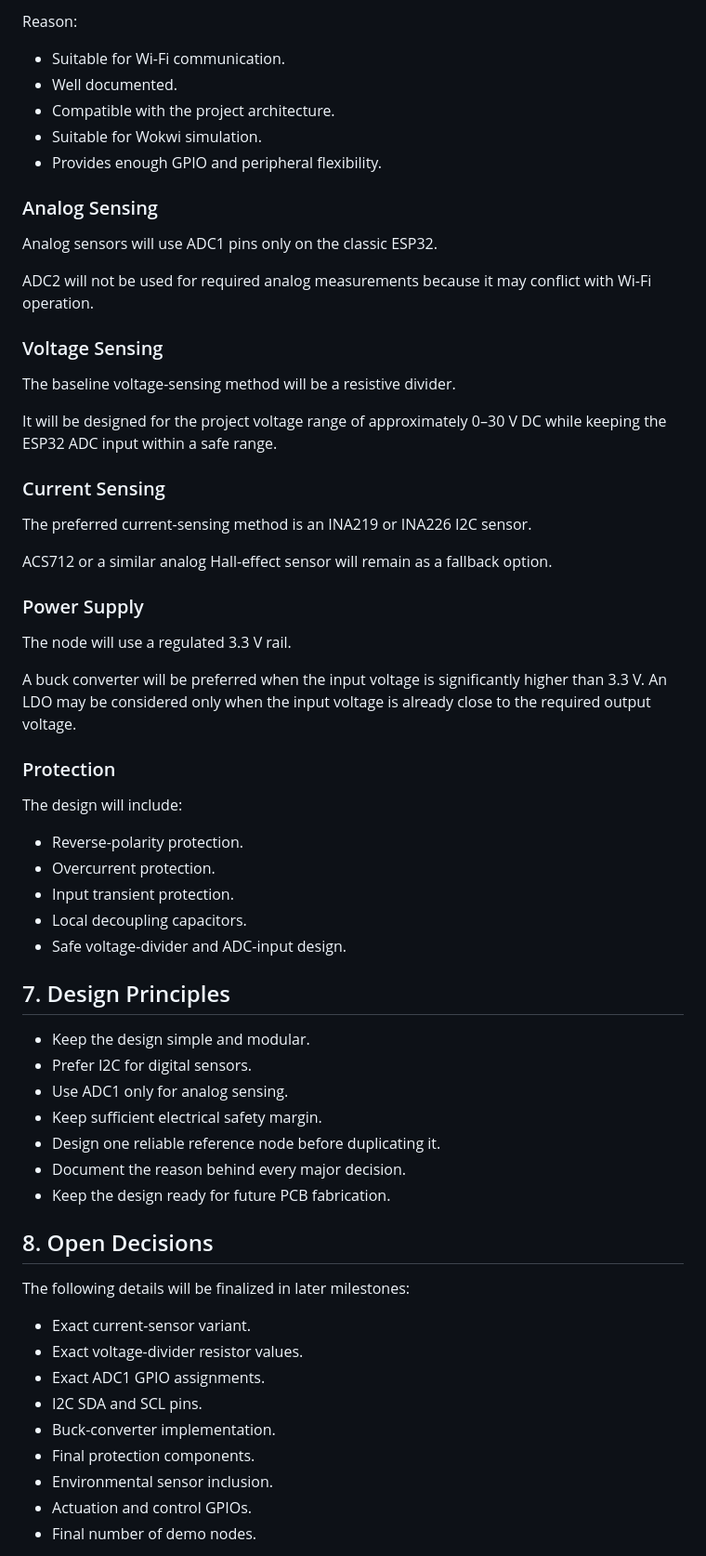
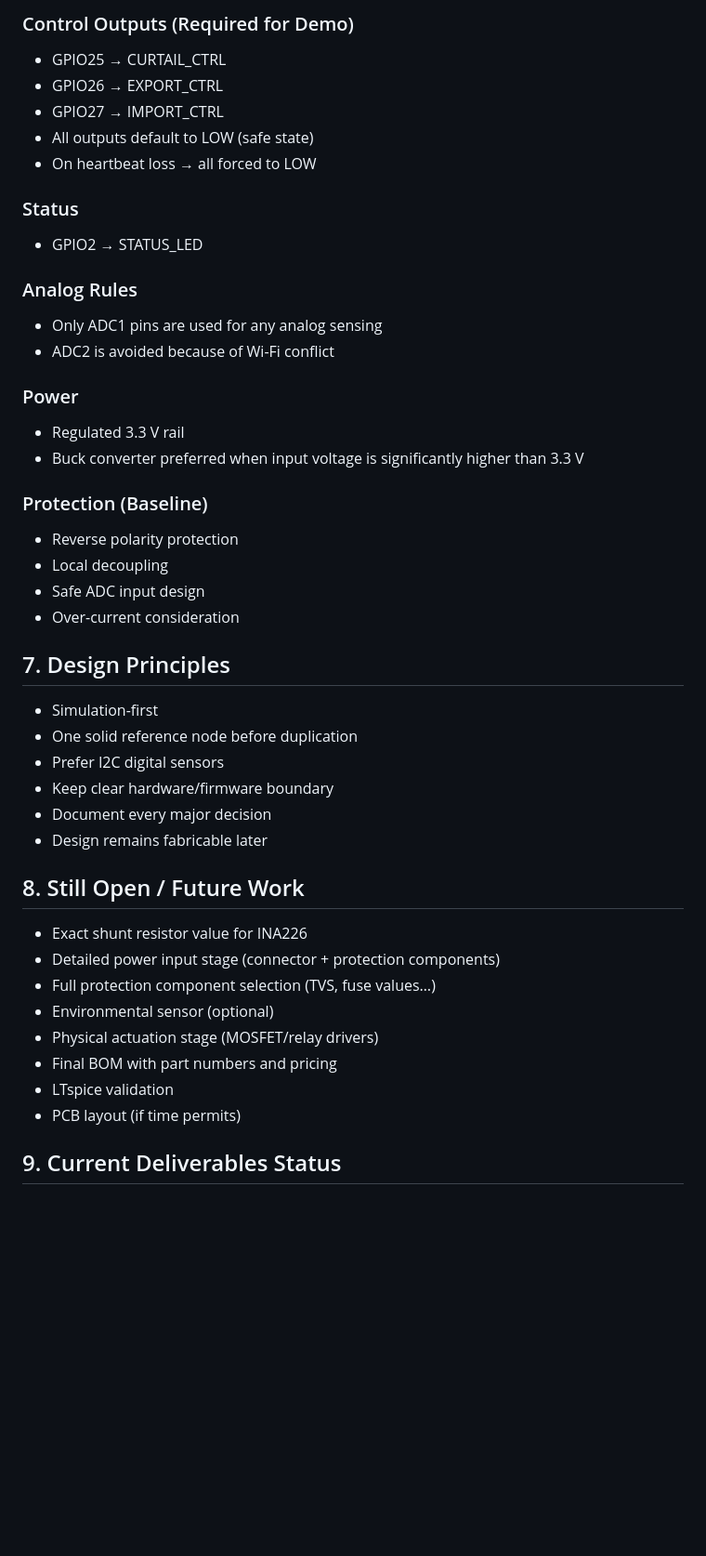
Before and after one commit to AsamaeS/Syzygy, a Markdown page: hardware/Documentation/design-decisions.md, the part around one of its changes. Shown at 93% size. Rendered like a GitHub page; blank space fills up the shorter version.

```diff
--- a/hardware/Documentation/design-decisions.md
+++ b/hardware/Documentation/design-decisions.md
@@ -77,66 +73,47 @@ The reference node will use an ESP32-DevKitC based on the ESP32-WROOM-32.
 
-Reason:
-- Suitable for Wi-Fi communication.
-- Well documented.
-- Compatible with the project architecture.
-- Suitable for Wokwi simulation.
-- Provides enough GPIO and peripheral flexibility.
+### Control Outputs (Required for Demo)
+- GPIO25 → CURTAIL_CTRL
+- GPIO26 → EXPORT_CTRL
+- GPIO27 → IMPORT_CTRL
+- All outputs default to LOW (safe state)
+- On heartbeat loss → all forced to LOW
 
-### Analog Sensing
+### Status
+- GPIO2 → STATUS_LED
 
-Analog sensors will use ADC1 pins only on the classic ESP32.
+### Analog Rules
+- Only ADC1 pins are used for any analog sensing
+- ADC2 is avoided because of Wi-Fi conflict
 
-ADC2 will not be used for required analog measurements because it may conflict with Wi-Fi operation.
+### Power
+- Regulated 3.3 V rail
+- Buck converter preferred when input voltage is significantly higher than 3.3 V
 
-### Voltage Sensing
-
-The baseline voltage-sensing method will be a resistive divider.
-
-It will be designed for the project voltage range of approximately 0–30 V DC while keeping the ESP32 ADC input within a safe range.
-
-### Current Sensing
-
-The preferred current-sensing method is an INA219 or INA226 I2C sensor.
-
-ACS712 or a similar analog Hall-effect sensor will remain as a fallback option.
-
-### Power Supply
-
-The node will use a regulated 3.3 V rail.
-
-A buck converter will be preferred when the input voltage is significantly higher than 3.3 V. An LDO may be considered only when the input voltage is already close to the required output voltage.
-
-### Protection
-
-The design will include:
-
-- Reverse-polarity protection.
-- Overcurrent protection.
-- Input transient protection.
-- Local decoupling capacitors.
-- Safe voltage-divider and ADC-input design.
+### Protection (Baseline)
+- Reverse polarity protection
+- Local decoupling
+- Safe ADC input design
+- Over-current consideration
 
 ## 7. Design Principles
 
-- Keep the design simple and modular.
-- Prefer I2C for digital sensors.
-- Use ADC1 only for analog sensing.
-- Keep sufficient electrical safety margin.
-- Design one reliable reference node before duplicating it.
-- Document the reason behind every major decision.
-- Keep the design ready for future PCB fabrication.
+- Simulation-first
+- One solid reference node before duplication
+- Prefer I2C digital sensors
+- Keep clear hardware/firmware boundary
+- Document every major decision
+- Design remains fabricable later
 
-## 8. Open Decisions
+## 8. Still Open / Future Work
 
-The following details will be finalized in later milestones:
+- Exact shunt resistor value for INA226
+- Detailed power input stage (connector + protection components)
+- Full protection component selection (TVS, fuse values…)
+- Environmental sensor (optional)
+- Physical actuation stage (MOSFET/relay drivers)
+- Final BOM with part numbers and pricing
+- LTspice validation
+- PCB layout (if time permits)
 
-- Exact current-sensor variant.
-- Exact voltage-divider resistor values.
-- Exact ADC1 GPIO assignments.
-- I2C SDA and SCL pins.
-- Buck-converter implementation.
-- Final protection components.
-- Environmental sensor inclusion.
-- Actuation and control GPIOs.
-- Final number of demo nodes.
+## 9. Current Deliverables Status
 
```
Also changed, not shown: other parts of hardware/Documentation/design-decisions.md (+49 -59 lines).
